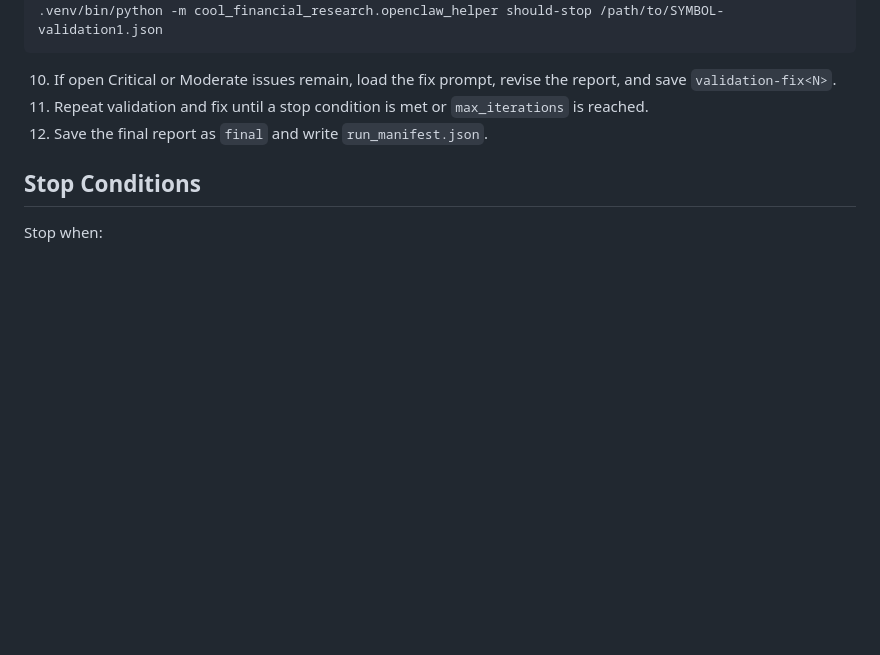
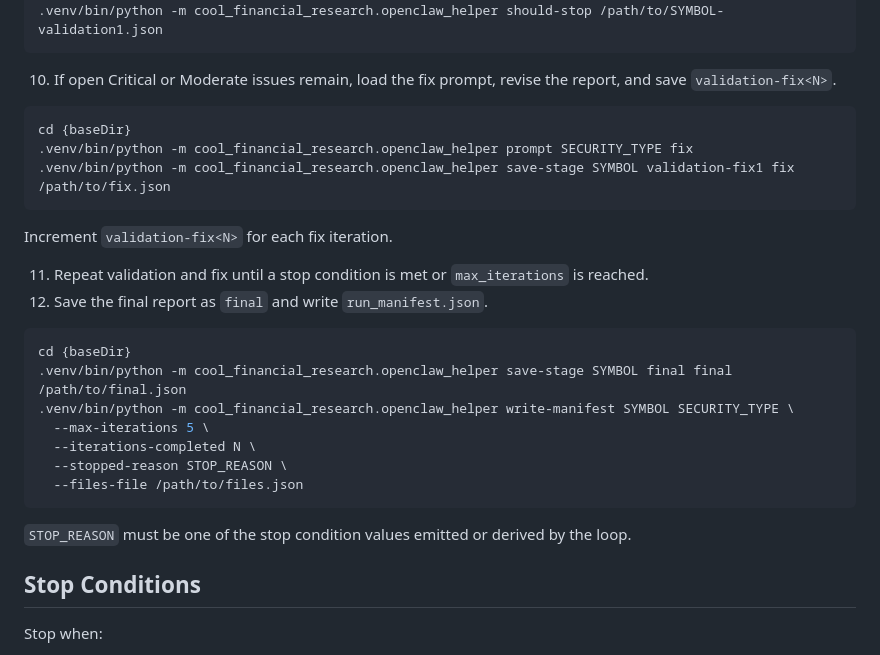
Before and after one commit to romichg/market_research_skill, a Markdown page: cool-financial-research/SKILL.md, the part around the change. Drawn GitHub-style; blank space fills up the shorter version.

Commit message:
docs: clarify OpenClaw artifact commands

````diff
--- a/cool-financial-research/SKILL.md
+++ b/cool-financial-research/SKILL.md
@@ -84,8 +84,29 @@ cd {baseDir}
 ```
 
 10. If open Critical or Moderate issues remain, load the fix prompt, revise the report, and save `validation-fix<N>`.
+
+```bash
+cd {baseDir}
+.venv/bin/python -m cool_financial_research.openclaw_helper prompt SECURITY_TYPE fix
+.venv/bin/python -m cool_financial_research.openclaw_helper save-stage SYMBOL validation-fix1 fix /path/to/fix.json
+```
+
+Increment `validation-fix<N>` for each fix iteration.
+
 11. Repeat validation and fix until a stop condition is met or `max_iterations` is reached.
 12. Save the final report as `final` and write `run_manifest.json`.
+
+```bash
+cd {baseDir}
+.venv/bin/python -m cool_financial_research.openclaw_helper save-stage SYMBOL final final /path/to/final.json
+.venv/bin/python -m cool_financial_research.openclaw_helper write-manifest SYMBOL SECURITY_TYPE \
+  --max-iterations 5 \
+  --iterations-completed N \
+  --stopped-reason STOP_REASON \
+  --files-file /path/to/files.json
+```
+
+`STOP_REASON` must be one of the stop condition values emitted or derived by the loop.
 
 ## Stop Conditions
 
````
